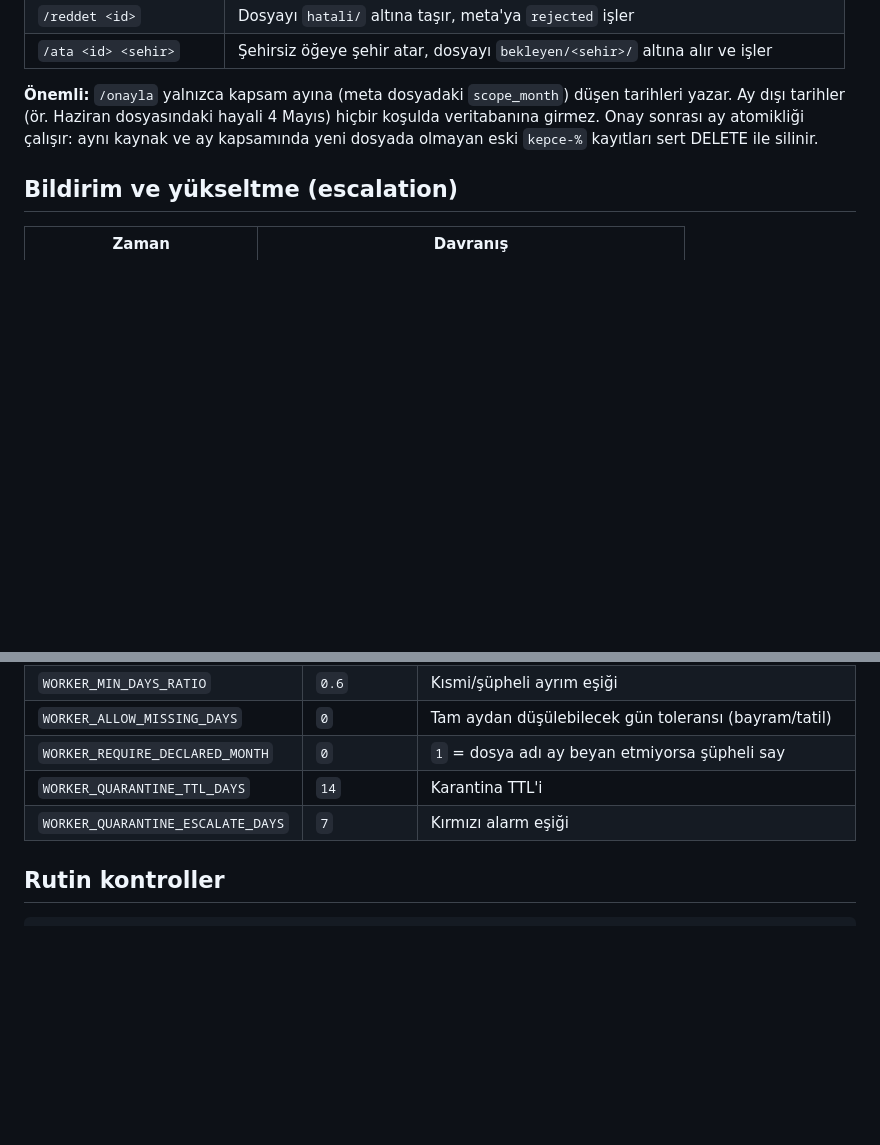
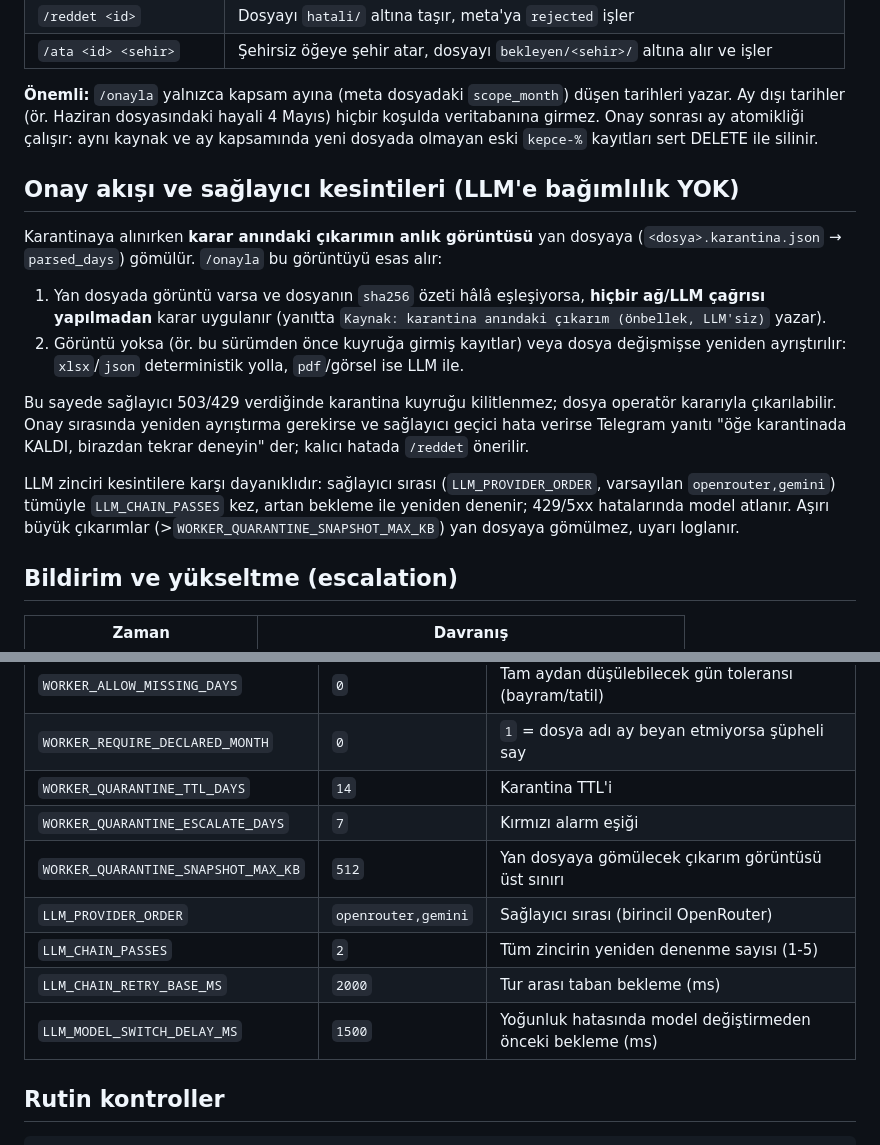
Before and after one commit to koder-cog/kepce, a Markdown page: docs/operations/karantina-runbook.md, 2 parts joined by grey strips. Drawn GitHub-style; blank space fills up the shorter version.

Commit message:
docs(operations): document snapshot based quarantine approval

```diff
--- a/docs/operations/karantina-runbook.md
+++ b/docs/operations/karantina-runbook.md
@@ -65,6 +65,28 @@ tarihleri yazar. Ay dışı tarihler (ör. Haziran dosyasındaki hayali 4 Mayıs
 koşulda veritabanına girmez. Onay sonrası ay atomikliği çalışır: aynı kaynak ve ay
 kapsamında yeni dosyada olmayan eski `kepce-%` kayıtları sert DELETE ile silinir.
 
+## Onay akışı ve sağlayıcı kesintileri (LLM'e bağımlılık YOK)
+
+Karantinaya alınırken **karar anındaki çıkarımın anlık görüntüsü** yan dosyaya
+(`<dosya>.karantina.json` → `parsed_days`) gömülür. `/onayla` bu görüntüyü esas alır:
+
+1. Yan dosyada görüntü varsa ve dosyanın `sha256` özeti hâlâ eşleşiyorsa,
+   **hiçbir ağ/LLM çağrısı yapılmadan** karar uygulanır (yanıtta `Kaynak:
+   karantina anındaki çıkarım (önbellek, LLM'siz)` yazar).
+2. Görüntü yoksa (ör. bu sürümden önce kuyruğa girmiş kayıtlar) veya dosya
+   değişmişse yeniden ayrıştırılır: `xlsx`/`json` deterministik yolla, `pdf`/görsel
+   ise LLM ile.
+
+Bu sayede sağlayıcı 503/429 verdiğinde karantina kuyruğu kilitlenmez; dosya
+operatör kararıyla çıkarılabilir. Onay sırasında yeniden ayrıştırma gerekirse ve
+sağlayıcı geçici hata verirse Telegram yanıtı "öğe karantinada KALDI, birazdan
+tekrar deneyin" der; kalıcı hatada `/reddet` önerilir.
+
+LLM zinciri kesintilere karşı dayanıklıdır: sağlayıcı sırası (`LLM_PROVIDER_ORDER`,
+varsayılan `openrouter,gemini`) tümüyle `LLM_CHAIN_PASSES` kez, artan bekleme ile
+yeniden denenir; 429/5xx hatalarında model atlanır. Aşırı büyük çıkarımlar (>`WORKER_QUARANTINE_SNAPSHOT_MAX_KB`)
+yan dosyaya gömülmez, uyarı loglanır.
+
 ## Bildirim ve yükseltme (escalation)
 
 | Zaman | Davranış |
@@ -88,6 +110,11 @@ kaybın yeni adıdır**; kanal mutlaka tanımlı olmalıdır.
 | `WORKER_REQUIRE_DECLARED_MONTH` | `0` | `1` = dosya adı ay beyan etmiyorsa şüpheli say |
 | `WORKER_QUARANTINE_TTL_DAYS` | `14` | Karantina TTL'i |
 | `WORKER_QUARANTINE_ESCALATE_DAYS` | `7` | Kırmızı alarm eşiği |
+| `WORKER_QUARANTINE_SNAPSHOT_MAX_KB` | `512` | Yan dosyaya gömülecek çıkarım görüntüsü üst sınırı |
+| `LLM_PROVIDER_ORDER` | `openrouter,gemini` | Sağlayıcı sırası (birincil OpenRouter) |
+| `LLM_CHAIN_PASSES` | `2` | Tüm zincirin yeniden denenme sayısı (1-5) |
+| `LLM_CHAIN_RETRY_BASE_MS` | `2000` | Tur arası taban bekleme (ms) |
+| `LLM_MODEL_SWITCH_DELAY_MS` | `1500` | Yoğunluk hatasında model değiştirmeden önceki bekleme (ms) |
 
 ## Rutin kontroller
 
```
